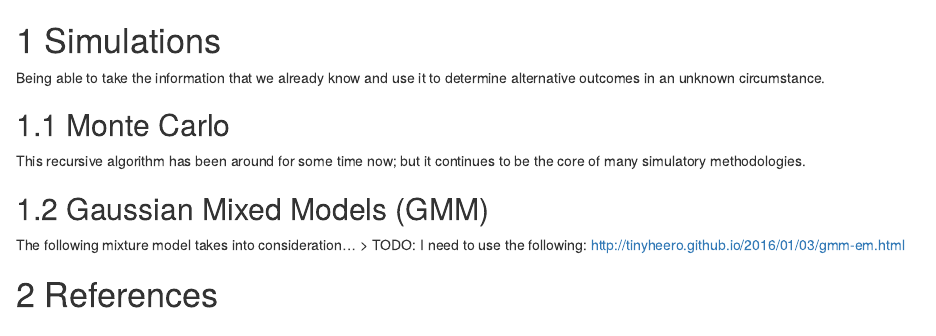
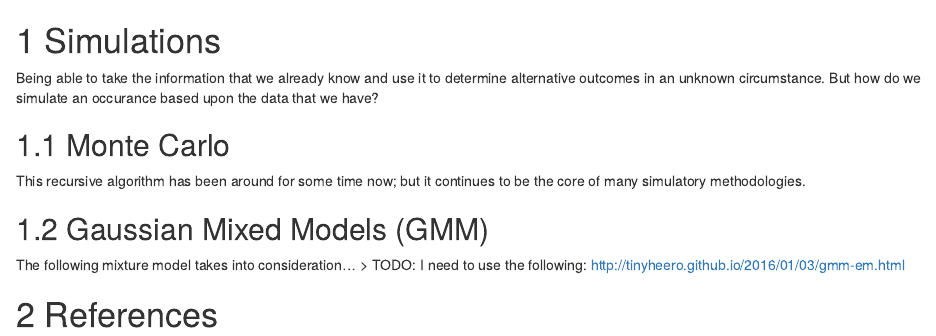
Before and after one commit to cdr6934/RetailMetricsInR, an R Markdown document (04-Simulations.Rmd): the page in a window 1100 px wide, from its top. Rendered offline with R 4.5, knitr and Pandoc, with nearby package versions; drawn as R Markdown's standard HTML page in place of the format the file asks for.

Commit message:
Added some veribage

```diff
--- a/04-Simulations.Rmd
+++ b/04-Simulations.Rmd
@@ -1,6 +1,6 @@
 # Simulations
 
-Being able to take the information that we already know and use it to determine alternative outcomes in an unknown circumstance.
+Being able to take the information that we already know and use it to determine alternative outcomes in an unknown circumstance. But how do we simulate an occurance based upon the data that we have?
 
 
 ## Monte Carlo
```
Also changed, not shown: 02-RetailOverview.Rmd (+0 -1 lines).
